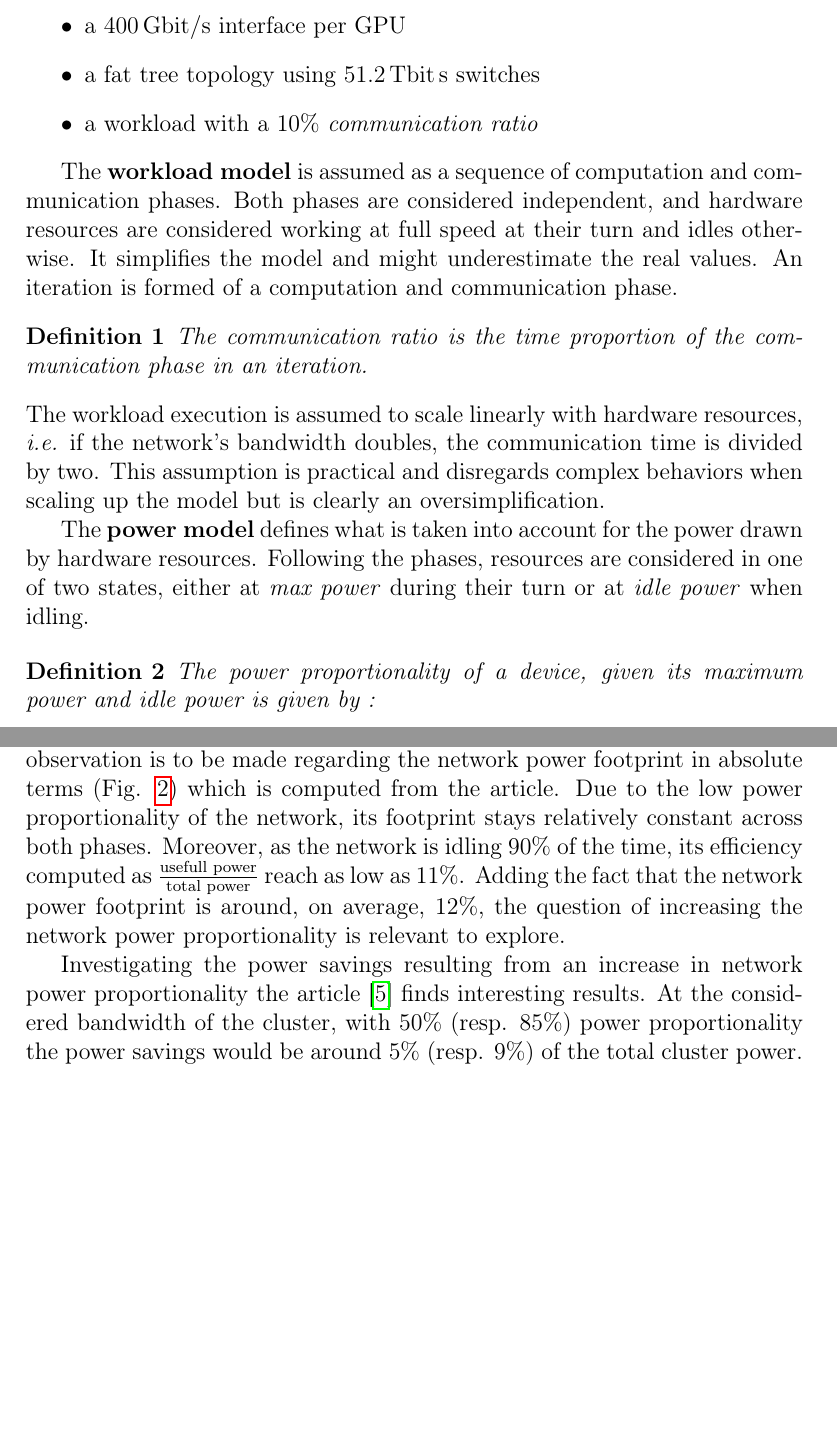
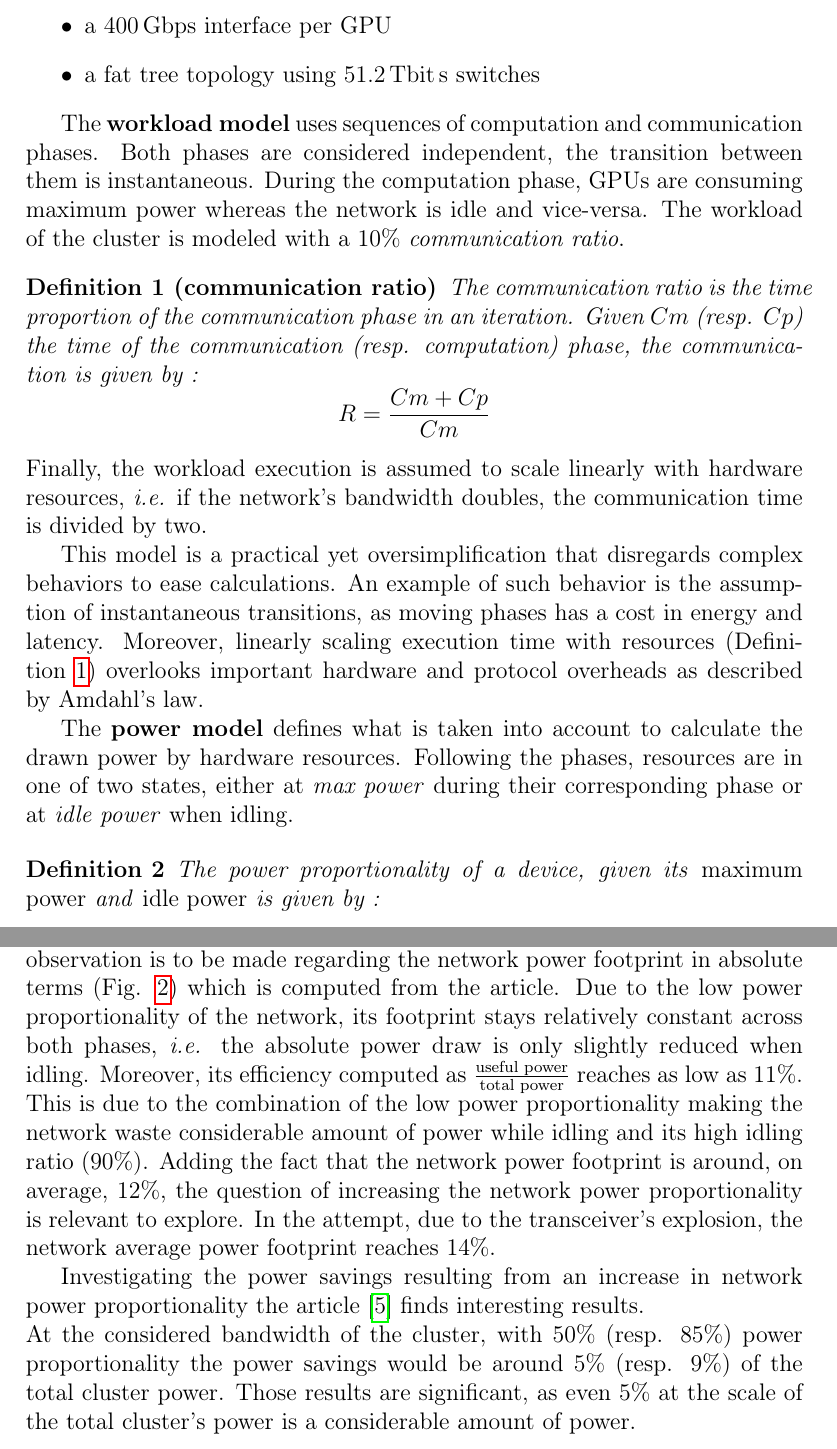
Before and after one commit to Gnarks/InitResearch, a LaTeX document (report.tex, which reads sections/NetPowProp.tex): two parts of pages 5 and 8 of 12, joined at a grey line, cut so that both start at the same text, the shorter picture padded with empty space. Compiled offline with pdfLaTeX.

Commit message:
refined section 2.2 and 2.3 of NetPowProp

```diff
--- a/sections/NetPowProp.tex
+++ b/sections/NetPowProp.tex
@@ -89,21 +89,26 @@ The article analyses a production machine learning cluster and workload describe
 \begin{itemize}
 	\item 15k hosts, running on Nvidia H100 GPUs (8 per server)
-	\item a \qty{400}{G\bit/\s} interface per GPU
+	\item a \qty{400}{Gbps} interface per GPU
 	\item a fat tree topology using \qty{51.2}{\tera\bit\s} switches
-	\item a workload with a 10\% \textit{communication ratio}
 \end{itemize}
 
-The \textbf{workload model} is assumed as a sequence of computation and communication phases.
-Both phases are considered independent, and hardware resources are considered working at full speed at their turn and idles otherwise. It simplifies the model and might underestimate the real values.
-An iteration is formed of a computation and communication phase.
-\begin{definition}
-	The \textit{communication ratio} is the time proportion of the communication phase in an iteration.
+The \textbf{workload model} uses sequences of computation and communication phases.
+Both phases are considered independent, the transition between them is instantaneous.
+During the computation phase, GPUs are consuming maximum power whereas the network is idle and vice-versa.
+The workload of the cluster is modeled with a 10\% \textit{communication ratio}.
+\begin{definition}[communication ratio]\label{def:comRatio}
+	The \textit{communication ratio} is the time proportion of the communication phase in an iteration. Given $Cm$ (resp. $Cp$) the time of the communication (resp. computation) phase, the communication is given by :
+	$$ R = \frac{Cm+Cp}{Cm}$$
 \end{definition}
-The workload execution is assumed to scale linearly with hardware resources, \textit{i.e.} if the network's bandwidth doubles, the communication time is divided by two. This assumption is practical and disregards complex behaviors when scaling up the model but is clearly an oversimplification.
+Finally, the workload execution is assumed to scale linearly with hardware resources, \textit{i.e.} if the network's bandwidth doubles, the communication time is divided by two.
 
-The \textbf{power model} defines what is taken into account for the power drawn by hardware resources. Following the phases, resources are considered in one of two states, either at \textit{max power} during their turn or at \textit{idle power} when idling.
+This model is a practical yet oversimplification that disregards complex behaviors to ease calculations.
+An example of such behavior is the assumption of instantaneous transitions, as moving phases has a cost in energy and latency. Moreover, linearly scaling execution time with resources (Definition \ref{def:comRatio}) overlooks important hardware and protocol overheads as described by Amdahl's law.
+
+The \textbf{power model} defines what is taken into account to calculate the drawn power by hardware resources.
+Following the phases, resources are in one of two states, either at \textit{max power} during their corresponding phase or at \textit{idle power} when idling.
 
 \begin{definition}
-The power proportionality of a device, given its maximum power and idle power is given by :
+	The power proportionality of a device, given its \textnormal{maximum power} and \textnormal{idle power} is given by :
 $$\textnormal{power proportionality} = \frac{\textnormal{max power} - \textnormal{idle power}}{\textnormal{max power}} $$
 \end{definition}
@@ -216,11 +227,15 @@ Though, both results share similar results:
 As expected, compute has the larger footprint during the computation phase.
 However, an interesting observation is to be made regarding the network power footprint in absolute terms (Fig. \ref{fig:PowAbs}) which is computed from the article.
-Due to the low power proportionality of the network, its footprint stays relatively constant across both phases.
-Moreover, as the network is idling 90\% of the time, its efficiency computed as $\frac{\textnormal{usefull power}}{\textnormal{total power}}$ reach as low as 11\%.
+Due to the low power proportionality of the network, its footprint stays relatively constant across both phases, \textit{i.e.} the absolute power draw is only slightly reduced when idling.
+Moreover, its efficiency computed as $\frac{\textnormal{useful power}}{\textnormal{total power}}$ reaches as low as 11\%.
+This is due to the combination of the low power proportionality making the network waste considerable amount of power while idling and its high idling ratio (90\%).
 Adding the fact that the network power footprint is around, on average, 12\%, the question of increasing the network power proportionality is relevant to explore.
+In the attempt, due to the transceiver's explosion, the network average power footprint reaches 14\%.
 
-Investigating the power savings resulting from an increase in network power proportionality the article \cite{NetPowProp} finds interesting results.
+Investigating the power savings resulting from an increase in network power proportionality the article \cite{NetPowProp} finds interesting results.\\
 At the considered bandwidth of the cluster, with 50\% (resp. 85\%) power proportionality the power savings would be around 5\% (resp. 9\%) of the total cluster power.
+Those results are significant, as even 5\% at the scale of the total cluster's power is a considerable amount of power.
+
 
 \begin{figure}[ht]
 		\centering
```
Also changed, not shown: sections/NetPowProp.tex (39 more changed lines).
